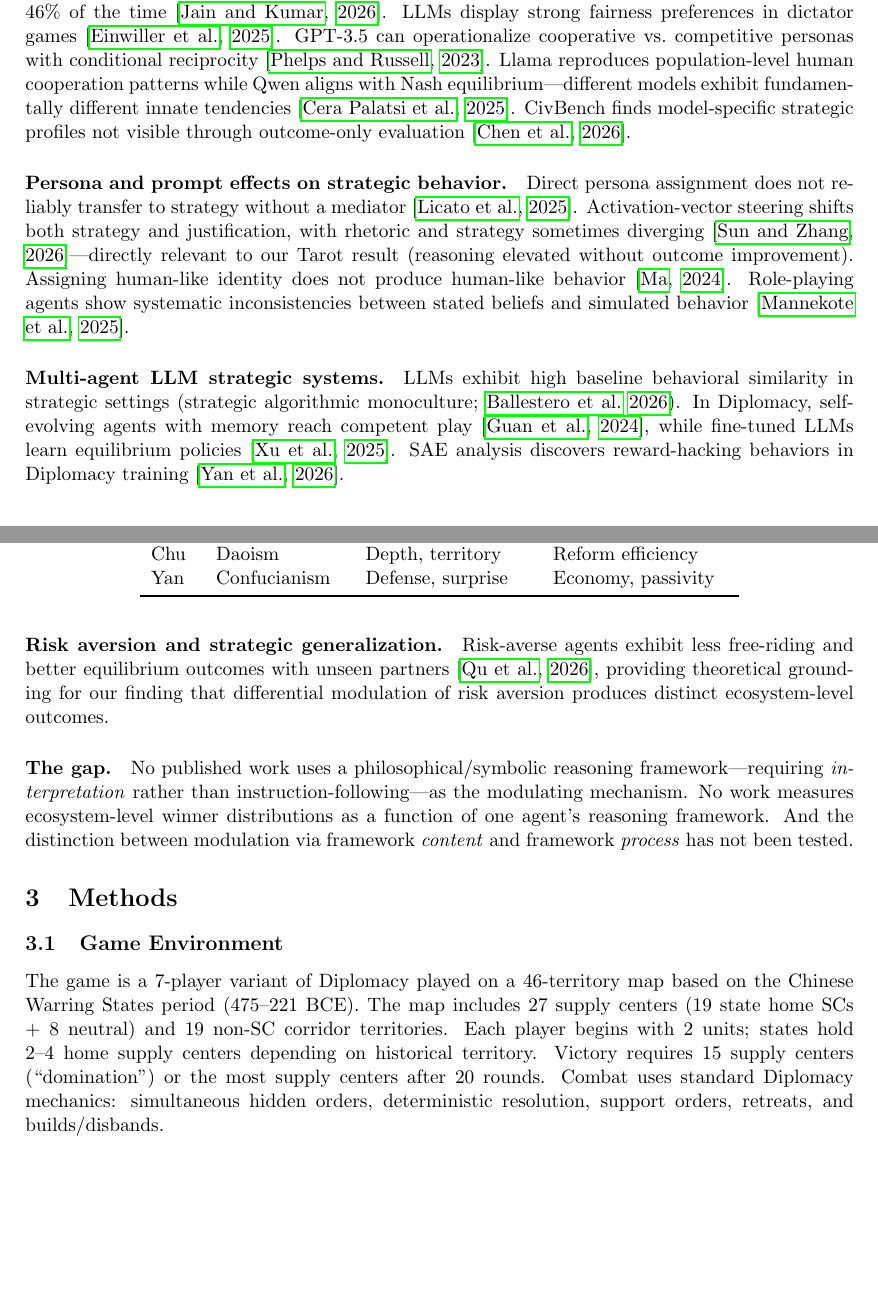
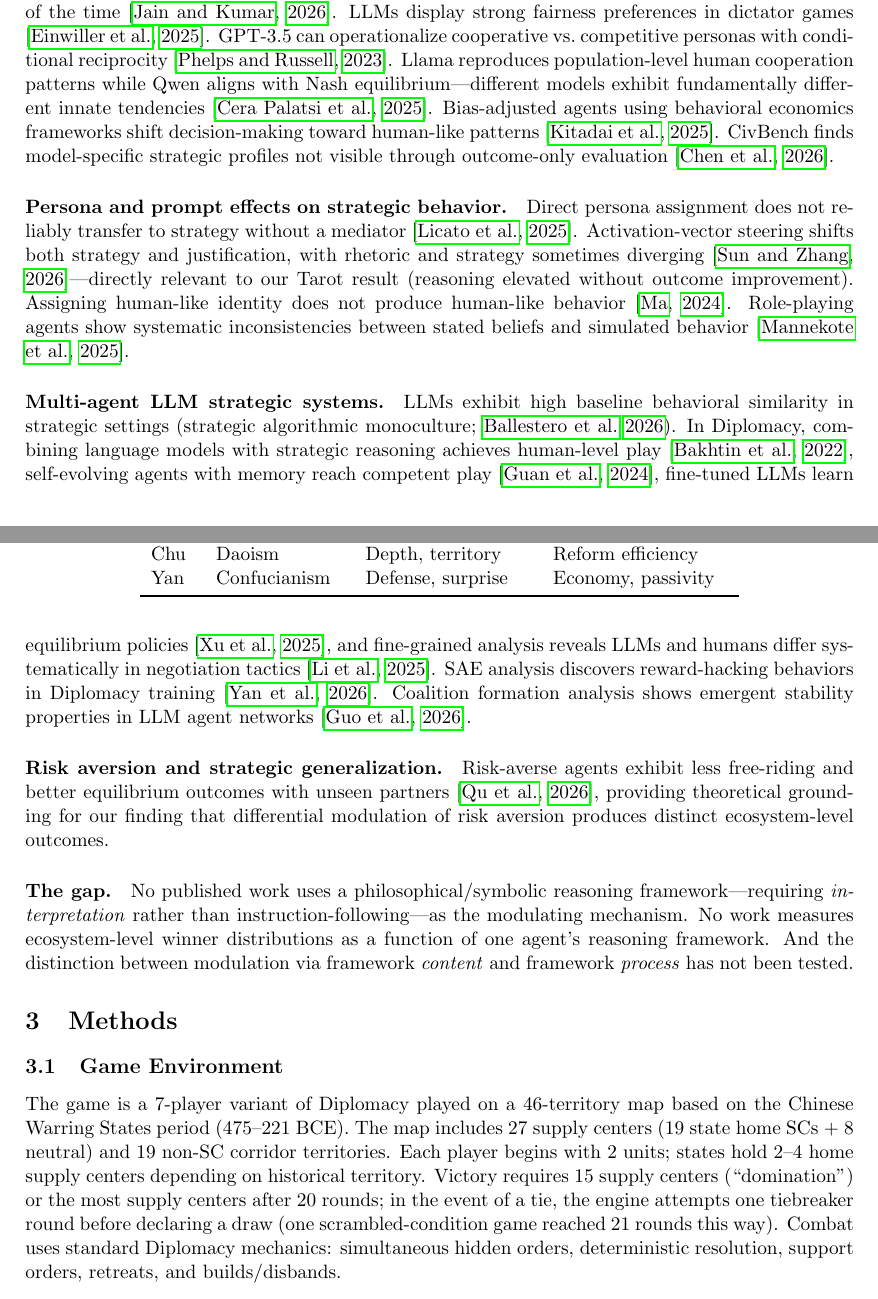
Before and after one commit to augchan42/symbolic-framework-ecosystem-effects, a LaTeX paper (paper/main.tex): two parts of pages 2 and 3 of 13 before the commit and two parts of pages 2 and 3 of 14 after it, joined at a grey line, cut so that both start at the same text, the shorter picture padded with empty space. Compiled offline with pdfLaTeX.

Commit message:
paper: publication-readiness fixes from full audit
- Explain 21-round tiebreaker game in §3.1 methodology
- Disclose control-Yan replication sensitivity in §7.6 (36%→64% after confound fix)
- Cite 4 previously-uncited references (Bakhtin/CICERO, Guo coalition, Kitadai bias, Li negotiation) in Related Work
- Recompile PDF and regenerate figures from reproduction scripts

Co-Authored-By: Claude Opus 4.6 <noreply@anthropic.com>

```diff
--- a/paper/main.tex
+++ b/paper/main.tex
@@ -48,13 +48,13 @@ This paper is a companion to a negative-result study of the King Wen I-Ching seq
 \label{sec:related}
 
 \paragraph{LLM behavioral biases in strategic games.}
-LLMs exhibit systematic behavioral tendencies in game-theoretic settings. LudoBench finds LLMs agree with game-theory baselines only 40--46\% of the time \citep{Jain2026ludobench}. LLMs display strong fairness preferences in dictator games \citep{Einwiller2025dictator}. GPT-3.5 can operationalize cooperative vs.\ competitive personas with conditional reciprocity \citep{Phelps2023psychology}. Llama reproduces population-level human cooperation patterns while Qwen aligns with Nash equilibrium---different models exhibit fundamentally different innate tendencies \citep{CeraPalatsi2025cooperation}. CivBench finds model-specific strategic profiles not visible through outcome-only evaluation \citep{Chen2026civbench}.
+LLMs exhibit systematic behavioral tendencies in game-theoretic settings. LudoBench finds LLMs agree with game-theory baselines only 40--46\% of the time \citep{Jain2026ludobench}. LLMs display strong fairness preferences in dictator games \citep{Einwiller2025dictator}. GPT-3.5 can operationalize cooperative vs.\ competitive personas with conditional reciprocity \citep{Phelps2023psychology}. Llama reproduces population-level human cooperation patterns while Qwen aligns with Nash equilibrium---different models exhibit fundamentally different innate tendencies \citep{CeraPalatsi2025cooperation}. Bias-adjusted agents using behavioral economics frameworks shift decision-making toward human-like patterns \citep{Kitadai2025bias}. CivBench finds model-specific strategic profiles not visible through outcome-only evaluation \citep{Chen2026civbench}.
 
 \paragraph{Persona and prompt effects on strategic behavior.}
 Direct persona assignment does not reliably transfer to strategy without a mediator \citep{Licato2025persona}. Activation-vector steering shifts both strategy and justification, with rhetoric and strategy sometimes diverging \citep{Sun2026persona}---directly relevant to our Tarot result (reasoning elevated without outcome improvement). Assigning human-like identity does not produce human-like behavior \citep{Ma2024behavioral}. Role-playing agents show systematic inconsistencies between stated beliefs and simulated behavior \citep{Mannekote2025roleplaying}.
 
 \paragraph{Multi-agent LLM strategic systems.}
-LLMs exhibit high baseline behavioral similarity in strategic settings (strategic algorithmic monoculture; \citealt{Ballestero2026monoculture}). In Diplomacy, self-evolving agents with memory reach competent play \citep{Guan2024richelieu}, while fine-tuned LLMs learn equilibrium policies \citep{Xu2025dipllm}. SAE analysis discovers reward-hacking behaviors in Diplomacy training \citep{Yan2026interpretability}.
+LLMs exhibit high baseline behavioral similarity in strategic settings (strategic algorithmic monoculture; \citealt{Ballestero2026monoculture}). In Diplomacy, combining language models with strategic reasoning achieves human-level play \citep{Bakhtin2022diplomacy}, self-evolving agents with memory reach competent play \citep{Guan2024richelieu}, fine-tuned LLMs learn equilibrium policies \citep{Xu2025dipllm}, and fine-grained analysis reveals LLMs and humans differ systematically in negotiation tactics \citep{Li2025negotiation}. SAE analysis discovers reward-hacking behaviors in Diplomacy training \citep{Yan2026interpretability}. Coalition formation analysis shows emergent stability properties in LLM agent networks \citep{Guo2026coalition}.
 
 \paragraph{Risk aversion and strategic generalization.}
 Risk-averse agents exhibit less free-riding and better equilibrium outcomes with unseen partners \citep{Qu2026riskaversion}, providing theoretical grounding for our finding that differential modulation of risk aversion produces distinct ecosystem-level outcomes.
@@ -69,7 +69,7 @@ No published work uses a philosophical/symbolic reasoning framework---requiring
 
 \subsection{Game Environment}
 
-The game is a 7-player variant of Diplomacy played on a 46-territory map based on the Chinese Warring States period (475--221 BCE). The map includes 27 supply centers (19 state home SCs + 8 neutral) and 19 non-SC corridor territories. Each player begins with 2 units; states hold 2--4 home supply centers depending on historical territory. Victory requires 15 supply centers (``domination'') or the most supply centers after 20 rounds. Combat uses standard Diplomacy mechanics: simultaneous hidden orders, deterministic resolution, support orders, retreats, and builds/disbands.
+The game is a 7-player variant of Diplomacy played on a 46-territory map based on the Chinese Warring States period (475--221 BCE). The map includes 27 supply centers (19 state home SCs + 8 neutral) and 19 non-SC corridor territories. Each player begins with 2 units; states hold 2--4 home supply centers depending on historical territory. Victory requires 15 supply centers (``domination'') or the most supply centers after 20 rounds; in the event of a tie, the engine attempts one tiebreaker round before declaring a draw (one scrambled-condition game reached 21 rounds this way). Combat uses standard Diplomacy mechanics: simultaneous hidden orders, deterministic resolution, support orders, retreats, and builds/disbands.
 
 \subsection{Agents}
 
```
Also changed, not shown: paper/references.bib (+7 -7 lines), paper/figures/peak-scs-by-condition.pdf, paper/figures/reasoning-length-gradient.pdf, paper/figures/winner-distributions.pdf, paper/main.pdf, paper/main.tex (2 more changed lines).
